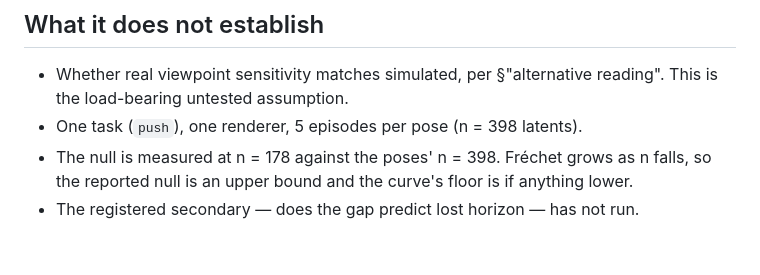
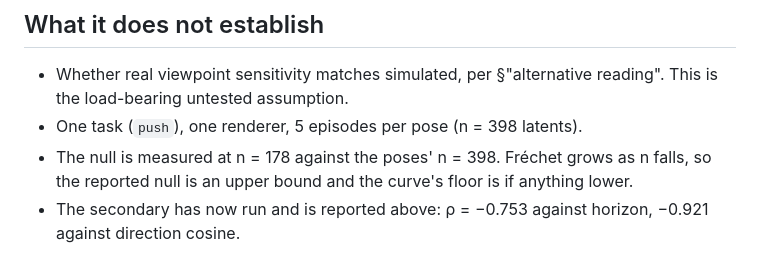
Before and after one commit to LeeMarshall1113/jetspace-imitation-learning, a Markdown page: docs/r1-results.md, the part around one of its changes. Drawn GitHub-style.

```diff
--- a/docs/r1-results.md
+++ b/docs/r1-results.md
@@ -117,4 +188,5 @@ dataset provides.
 - The null is measured at n = 178 against the poses' n = 398. Fréchet grows as
   n falls, so the reported null is an upper bound and the curve's floor is if
   anything lower.
-- The registered secondary — does the gap predict lost horizon — has not run.
+- The secondary has now run and is reported above: ρ = −0.753 against
+  horizon, −0.921 against direction cosine.
```
Also changed, not shown: other parts of docs/r1-results.md (+71 -0 lines).
